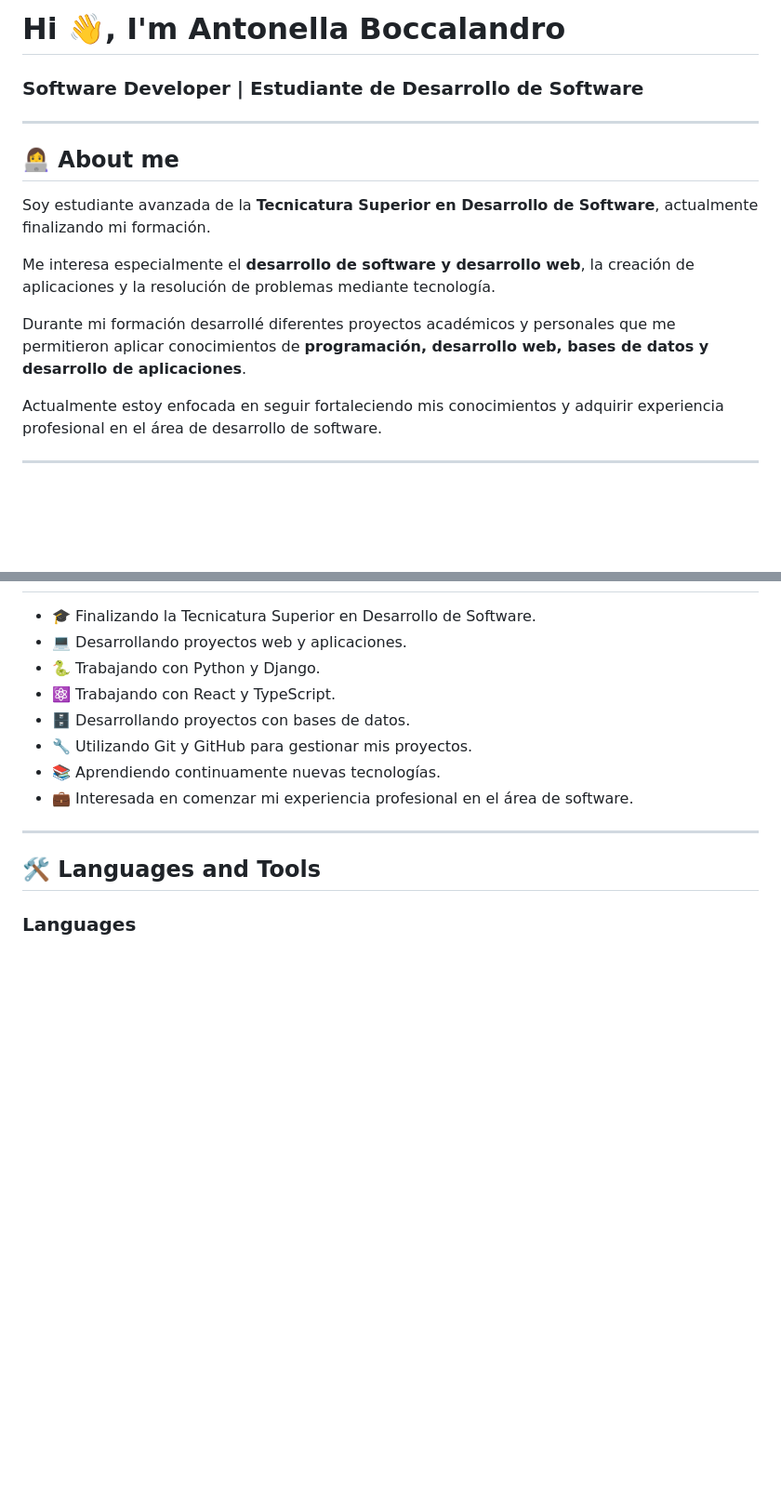
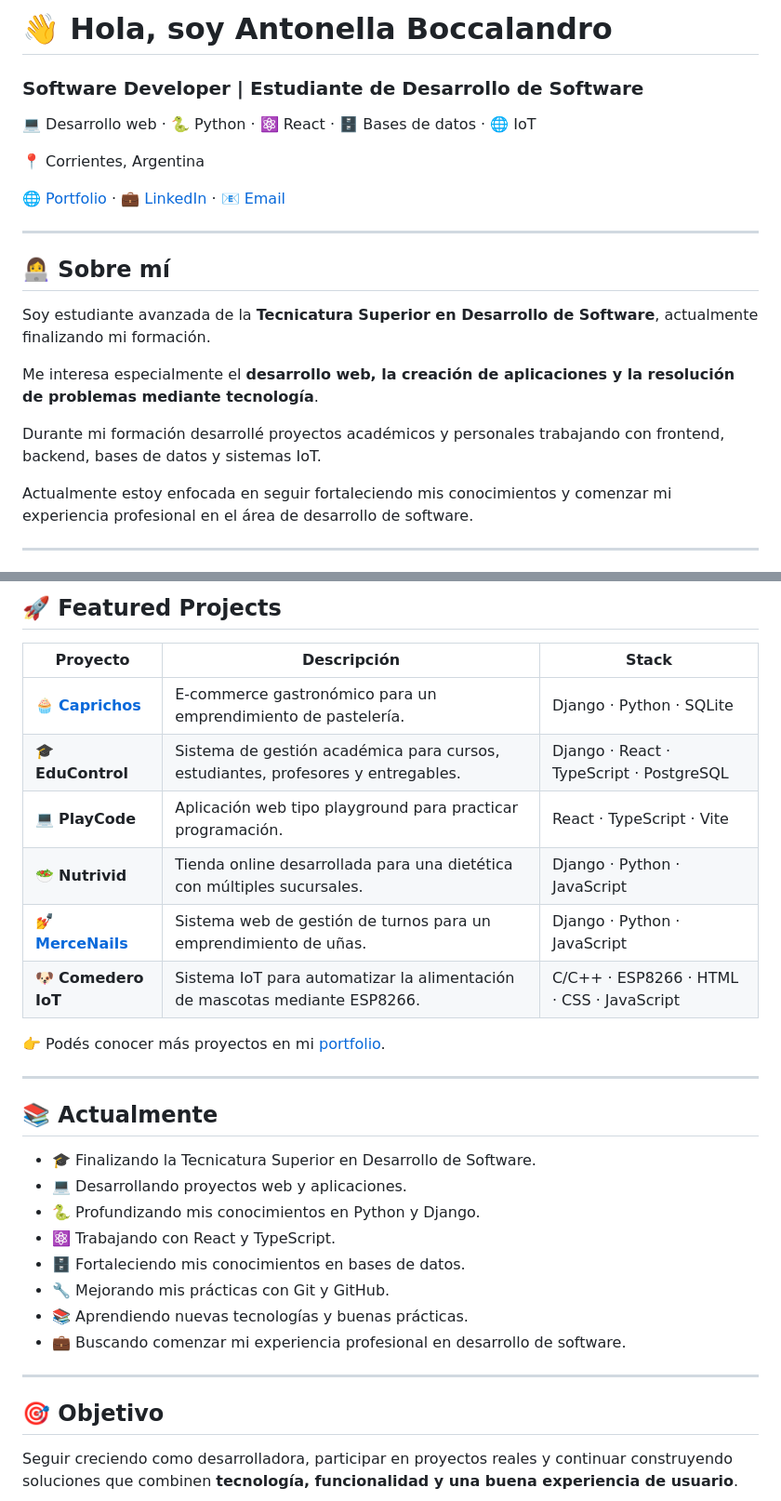
Before and after one commit to anttobocc/Anttobocc, a Markdown page: README.md, 2 parts joined by grey strips. Shown at 93% size. Drawn GitHub-style; blank space fills up the shorter version.

```diff
--- a/README.md
+++ b/README.md
@@ -1,18 +1,26 @@
-# Hi 👋, I'm Antonella Boccalandro
+# 👋 Hola, soy Antonella Boccalandro
 
 ### Software Developer | Estudiante de Desarrollo de Software
 
+💻 Desarrollo web · 🐍 Python · ⚛️ React · 🗄️ Bases de datos · 🌐 IoT
+
+📍 Corrientes, Argentina
+
+[🌐 Portfolio](https://anttobocc.pythonanywhere.com/) · [💼 LinkedIn](https://www.linkedin.com/in/boccalandro-antonella/) · [📧 Email](mailto:anttobocca@gmail.com)
+
+
 ---
 
-## 👩‍💻 About me
+## 👩‍💻 Sobre mí
 
 Soy estudiante avanzada de la **Tecnicatura Superior en Desarrollo de Software**, actualmente finalizando mi formación.
 
-Me interesa especialmente el **desarrollo de software y desarrollo web**, la creación de aplicaciones y la resolución de problemas mediante tecnología.
+Me interesa especialmente el **desarrollo web, la creación de aplicaciones y la resolución de problemas mediante tecnología**.
 
-Durante mi formación desarrollé diferentes proyectos académicos y personales que me permitieron aplicar conocimientos de **programación, desarrollo web, bases de datos y desarrollo de aplicaciones**.
+Durante mi formación desarrollé proyectos académicos y personales trabajando con frontend, backend, bases de datos y sistemas IoT.
 
-Actualmente estoy enfocada en seguir fortaleciendo mis conocimientos y adquirir experiencia profesional en el área de desarrollo de software.
+Actualmente estoy enfocada en seguir fortaleciendo mis conocimientos y comenzar mi experiencia profesional en el área de desarrollo de software.
+
 
 ---
 
@@ -20,16 +62,34 @@ Actualmente estoy enfocada en seguir fortaleciendo mis conocimientos y adquirir
+## 🚀 Featured Projects
+
+| Proyecto | Descripción | Stack |
+|----------|-------------|-------|
+| 🧁 **[Caprichos](https://github.com/anttobocc/Caprichos.Store.Ctes)** | E-commerce gastronómico para un emprendimiento de pastelería. | Django · Python · SQLite |
+| 🎓 **EduControl** | Sistema de gestión académica para cursos, estudiantes, profesores y entregables. | Django · React · TypeScript · PostgreSQL |
+| 💻 **PlayCode** | Aplicación web tipo playground para practicar programación. | React · TypeScript · Vite |
+| 🥗 **Nutrivid** | Tienda online desarrollada para una dietética con múltiples sucursales. | Django · Python · JavaScript |
+| 💅 **[MerceNails](https://github.com/anttobocc/MerceNails---Gestor-de-turnos-)** | Sistema web de gestión de turnos para un emprendimiento de uñas. | Django · Python · JavaScript |
+| 🐶 **Comedero IoT** | Sistema IoT para automatizar la alimentación de mascotas mediante ESP8266. | C/C++ · ESP8266 · HTML · CSS · JavaScript |
+
+👉 Podés conocer más proyectos en mi [portfolio](https://anttobocc.pythonanywhere.com/).
+
+
+---
+
+## 📚 Actualmente
 
 - 🎓 Finalizando la Tecnicatura Superior en Desarrollo de Software.
 - 💻 Desarrollando proyectos web y aplicaciones.
-- 🐍 Trabajando con Python y Django.
+- 🐍 Profundizando mis conocimientos en Python y Django.
 - ⚛️ Trabajando con React y TypeScript.
-- 🗄️ Desarrollando proyectos con bases de datos.
-- 🔧 Utilizando Git y GitHub para gestionar mis proyectos.
-- 📚 Aprendiendo continuamente nuevas tecnologías.
-- 💼 Interesada en comenzar mi experiencia profesional en el área de software.
+- 🗄️ Fortaleciendo mis conocimientos en bases de datos.
+- 🔧 Mejorando mis prácticas con Git y GitHub.
+- 📚 Aprendiendo nuevas tecnologías y buenas prácticas.
+- 💼 Buscando comenzar mi experiencia profesional en desarrollo de software.
+
 
 ---
 
-## 🛠️ Languages and Tools
+## 🎯 Objetivo
 
-### Languages
+Seguir creciendo como desarrolladora, participar en proyectos reales y continuar construyendo soluciones que combinen **tecnología, funcionalidad y una buena experiencia de usuario**.
 
```
Also changed, not shown: other parts of README.md (+40 -85 lines).
